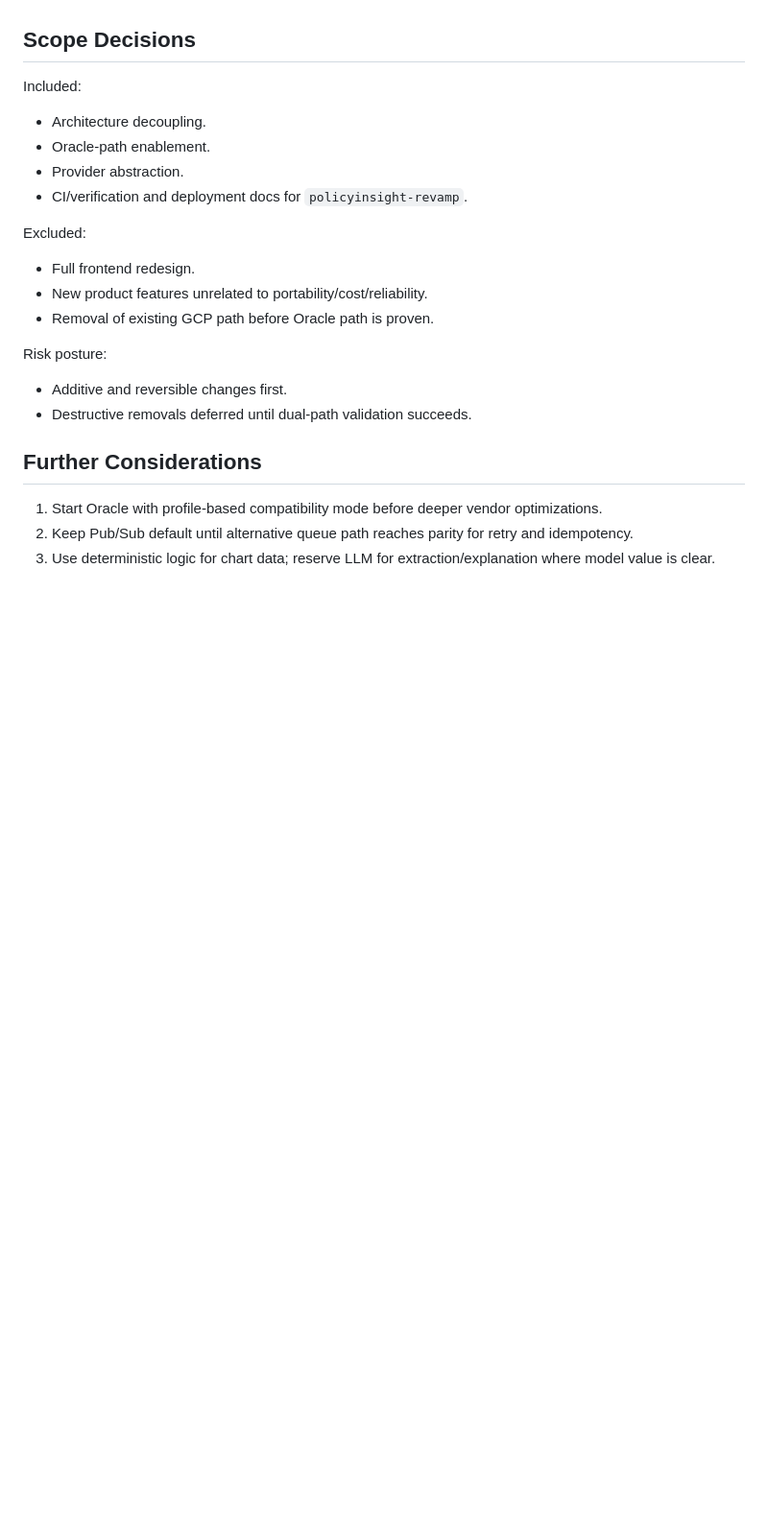
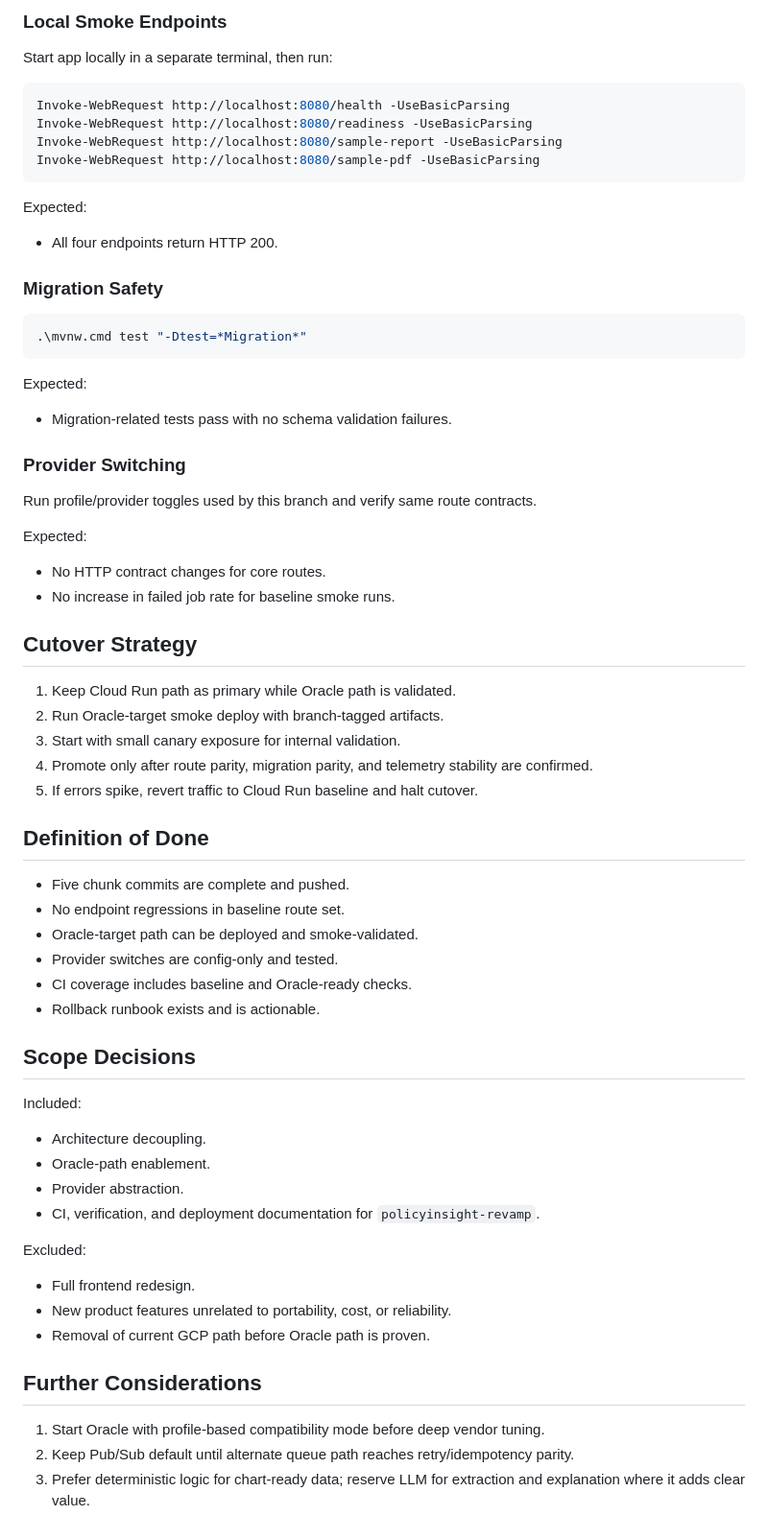
Before and after one commit to ChimdumebiNebolisa/policy-insight, a Markdown page: docs/POLICYINSIGHT_REVAMP_BRANCH_PLAN.md, the part around one of its changes. Shown at 96% size. Rendered like a GitHub page; blank space fills up the shorter version.

````diff
--- a/docs/POLICYINSIGHT_REVAMP_BRANCH_PLAN.md
+++ b/docs/POLICYINSIGHT_REVAMP_BRANCH_PLAN.md
@@ -121,23 +199,71 @@ Delivery model:
+### Local Smoke Endpoints
+
+Start app locally in a separate terminal, then run:
+
+```powershell
+Invoke-WebRequest http://localhost:8080/health -UseBasicParsing
+Invoke-WebRequest http://localhost:8080/readiness -UseBasicParsing
+Invoke-WebRequest http://localhost:8080/sample-report -UseBasicParsing
+Invoke-WebRequest http://localhost:8080/sample-pdf -UseBasicParsing
+```
+
+Expected:
+
+- All four endpoints return HTTP 200.
+
+### Migration Safety
+
+```powershell
+.\mvnw.cmd test "-Dtest=*Migration*"
+```
+
+Expected:
+
+- Migration-related tests pass with no schema validation failures.
+
+### Provider Switching
+
+Run profile/provider toggles used by this branch and verify same route contracts.
+
+Expected:
+
+- No HTTP contract changes for core routes.
+- No increase in failed job rate for baseline smoke runs.
+
+## Cutover Strategy
+
+1. Keep Cloud Run path as primary while Oracle path is validated.
+2. Run Oracle-target smoke deploy with branch-tagged artifacts.
+3. Start with small canary exposure for internal validation.
+4. Promote only after route parity, migration parity, and telemetry stability are confirmed.
+5. If errors spike, revert traffic to Cloud Run baseline and halt cutover.
+
+## Definition of Done
+
+- Five chunk commits are complete and pushed.
+- No endpoint regressions in baseline route set.
+- Oracle-target path can be deployed and smoke-validated.
+- Provider switches are config-only and tested.
+- CI coverage includes baseline and Oracle-ready checks.
+- Rollback runbook exists and is actionable.
 
 ## Scope Decisions
 
 Included:
+
 - Architecture decoupling.
 - Oracle-path enablement.
 - Provider abstraction.
-- CI/verification and deployment docs for `policyinsight-revamp`.
+- CI, verification, and deployment documentation for `policyinsight-revamp`.
 
 Excluded:
+
 - Full frontend redesign.
-- New product features unrelated to portability/cost/reliability.
-- Removal of existing GCP path before Oracle path is proven.
-
-Risk posture:
-- Additive and reversible changes first.
-- Destructive removals deferred until dual-path validation succeeds.
+- New product features unrelated to portability, cost, or reliability.
+- Removal of current GCP path before Oracle path is proven.
 
 ## Further Considerations
 
-1. Start Oracle with profile-based compatibility mode before deeper vendor optimizations.
-2. Keep Pub/Sub default until alternative queue path reaches parity for retry and idempotency.
-3. Use deterministic logic for chart data; reserve LLM for extraction/explanation where model value is clear.
+1. Start Oracle with profile-based compatibility mode before deep vendor tuning.
+2. Keep Pub/Sub default until alternate queue path reaches retry/idempotency parity.
+3. Prefer deterministic logic for chart-ready data; reserve LLM for extraction and explanation where it adds clear value.
````
Also changed, not shown: other parts of docs/POLICYINSIGHT_REVAMP_BRANCH_PLAN.md (+168 -90 lines).
